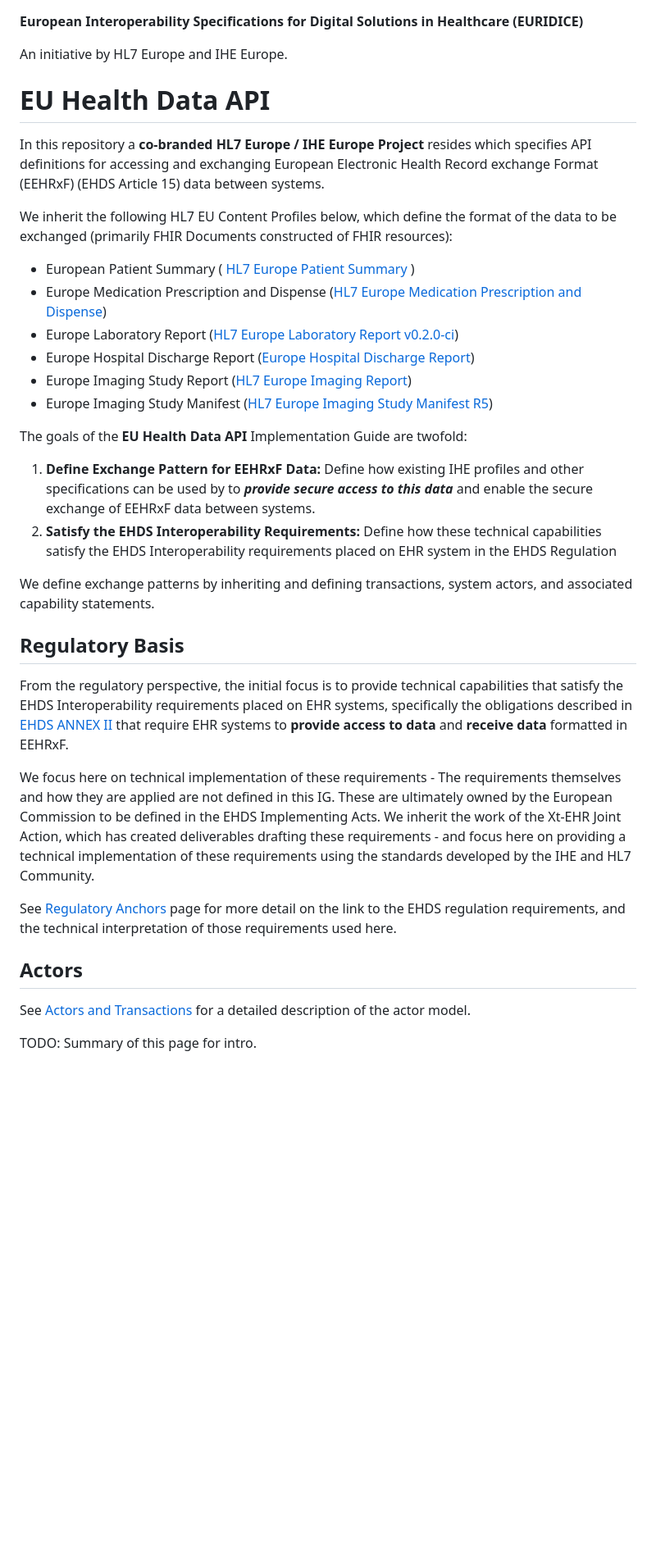
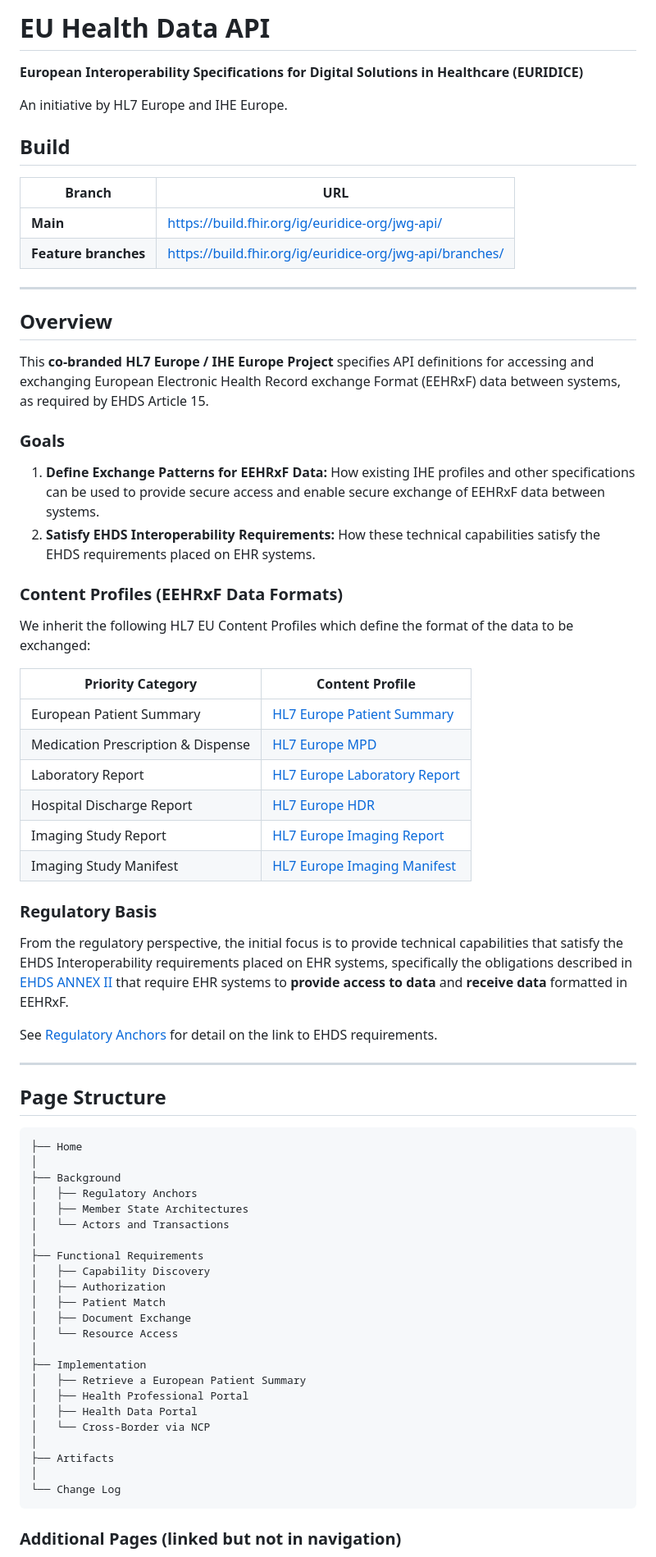
Before and after one commit to euridice-org/jwg-api, a Markdown page: README.md, the part around one of its changes. Shown at 82% size. Drawn GitHub-style; blank space fills up the shorter version.

Commit message:
Update README with current page structure and build links at top

````diff
--- a/README.md
+++ b/README.md
@@ -1,37 +1,75 @@
+# EU Health Data API
+
 **European Interoperability Specifications for Digital Solutions in Healthcare (EURIDICE)**
 
 An initiative by HL7 Europe and IHE Europe.
 
-# EU Health Data API
+## Build
 
-In this repository a **co-branded HL7 Europe / IHE Europe Project** resides which specifies API definitions for accessing and exchanging European Electronic Health Record exchange Format (EEHRxF) (EHDS Article 15) data between systems.
+| Branch | URL |
+|--------|-----|
+| **Main** | https://build.fhir.org/ig/euridice-org/jwg-api/ |
+| **Feature branches** | https://build.fhir.org/ig/euridice-org/jwg-api/branches/ |
 
-We inherit the following HL7 EU Content Profiles below, which define the format of the data to be exchanged (primarily FHIR Documents constructed of FHIR resources):
+---
 
-* European Patient Summary (  [HL7 Europe Patient Summary](https://build.fhir.org/ig/hl7-eu/eps/) )
-* Europe Medication Prescription and Dispense ([HL7 Europe Medication Prescription and Dispense](https://build.fhir.org/ig/hl7-eu/mpd/))
-* Europe Laboratory Report ([HL7 Europe Laboratory Report v0.2.0-ci](https://build.fhir.org/ig/hl7-eu/laboratory/))
-* Europe Hospital Discharge Report ([Europe Hospital Discharge Report](https://build.fhir.org/ig/hl7-eu/hdr/))
-* Europe Imaging Study Report ([HL7 Europe Imaging Report](https://build.fhir.org/ig/hl7-eu/imaging/))
-* Europe Imaging Study Manifest ([HL7 Europe Imaging Study Manifest R5](https://build.fhir.org/ig/hl7-eu/imaging-manifest/))
+## Overview
 
-The goals of the **EU Health Data API** Implementation Guide are twofold:
-1. **Define Exchange Pattern for EEHRxF Data:** Define how existing IHE profiles and other specifications can be used by to ***provide secure access to this data*** and enable the secure exchange of EEHRxF data between systems.
-2. **Satisfy the EHDS Interoperability Requirements:** Define how these technical capabilities satisfy the EHDS Interoperability requirements placed on EHR system in the EHDS Regulation
+This **co-branded HL7 Europe / IHE Europe Project** specifies API definitions for accessing and exchanging European Electronic Health Record exchange Format (EEHRxF) data between systems, as required by EHDS Article 15.
 
-We define exchange patterns by inheriting and defining transactions, system actors, and associated capability statements.
+### Goals
 
-## Regulatory Basis
+1. **Define Exchange Patterns for EEHRxF Data:** How existing IHE profiles and other specifications can be used to provide secure access and enable secure exchange of EEHRxF data between systems.
+2. **Satisfy EHDS Interoperability Requirements:** How these technical capabilities satisfy the EHDS requirements placed on EHR systems.
+
+### Content Profiles (EEHRxF Data Formats)
+
+We inherit the following HL7 EU Content Profiles which define the format of the data to be exchanged:
+
+| Priority Category | Content Profile |
+|-------------------|-----------------|
+| European Patient Summary | [HL7 Europe Patient Summary](https://build.fhir.org/ig/hl7-eu/eps/) |
+| Medication Prescription & Dispense | [HL7 Europe MPD](https://build.fhir.org/ig/hl7-eu/mpd/) |
+| Laboratory Report | [HL7 Europe Laboratory Report](https://build.fhir.org/ig/hl7-eu/laboratory/) |
+| Hospital Discharge Report | [HL7 Europe HDR](https://build.fhir.org/ig/hl7-eu/hdr/) |
+| Imaging Study Report | [HL7 Europe Imaging Report](https://build.fhir.org/ig/hl7-eu/imaging/) |
+| Imaging Study Manifest | [HL7 Europe Imaging Manifest](https://build.fhir.org/ig/hl7-eu/imaging-manifest/) |
+
+### Regulatory Basis
 
 From the regulatory perspective, the initial focus is to provide technical capabilities that satisfy the EHDS Interoperability requirements placed on EHR systems, specifically the obligations described in [EHDS ANNEX II](https://www.ringholm.com/ehds/annex-ii.htm) that require EHR systems to **provide access to data** and **receive data** formatted in EEHRxF.
 
-We focus here on technical implementation of these requirements - The requirements themselves and how they are applied are not defined in this IG. These are ultimately owned by the European Commission to be defined in the EHDS Implementing Acts. We inherit the work of the Xt-EHR Joint Action, which has created deliverables drafting these requirements - and focus here on providing a technical implementation of these requirements using the standards developed by the IHE and HL7 Community.
+See [Regulatory Anchors](https://build.fhir.org/ig/euridice-org/jwg-api/regulatoryAnchors.html) for detail on the link to EHDS requirements.
 
-See [Regulatory Anchors](input/pagecontent/regulatoryAnchors.md) page for more detail on the link to the EHDS regulation requirements, and the technical interpretation of those requirements used here.
+---
 
-## Actors
+## Page Structure
 
-See [Actors and Transactions](input/pagecontent/actors.md) for a detailed description of the actor model.
+```
+├── Home
+│
+├── Background
+│   ├── Regulatory Anchors
+│   ├── Member State Architectures
+│   └── Actors and Transactions
+│
+├── Functional Requirements
+│   ├── Capability Discovery
+│   ├── Authorization
+│   ├── Patient Match
+│   ├── Document Exchange
+│   └── Resource Access
+│
+├── Implementation
+│   ├── Retrieve a European Patient Summary
+│   ├── Health Professional Portal
+│   ├── Health Data Portal
+│   └── Cross-Border via NCP
+│
+├── Artifacts
+│
+└── Change Log
+```
 
-TODO: Summary of this page for intro.
+### Additional Pages (linked but not in navigation)
 
````
Also changed, not shown: other parts of README.md (+19 -100 lines).
